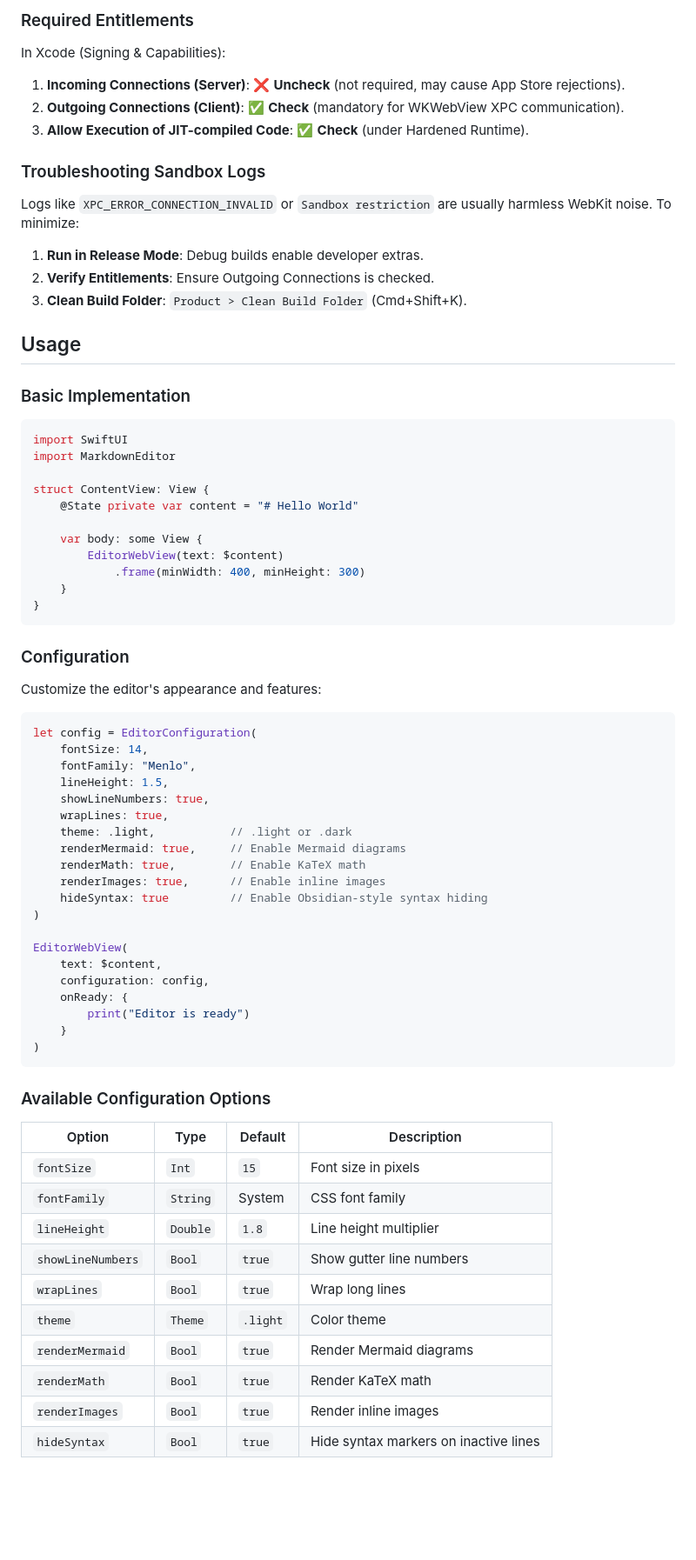
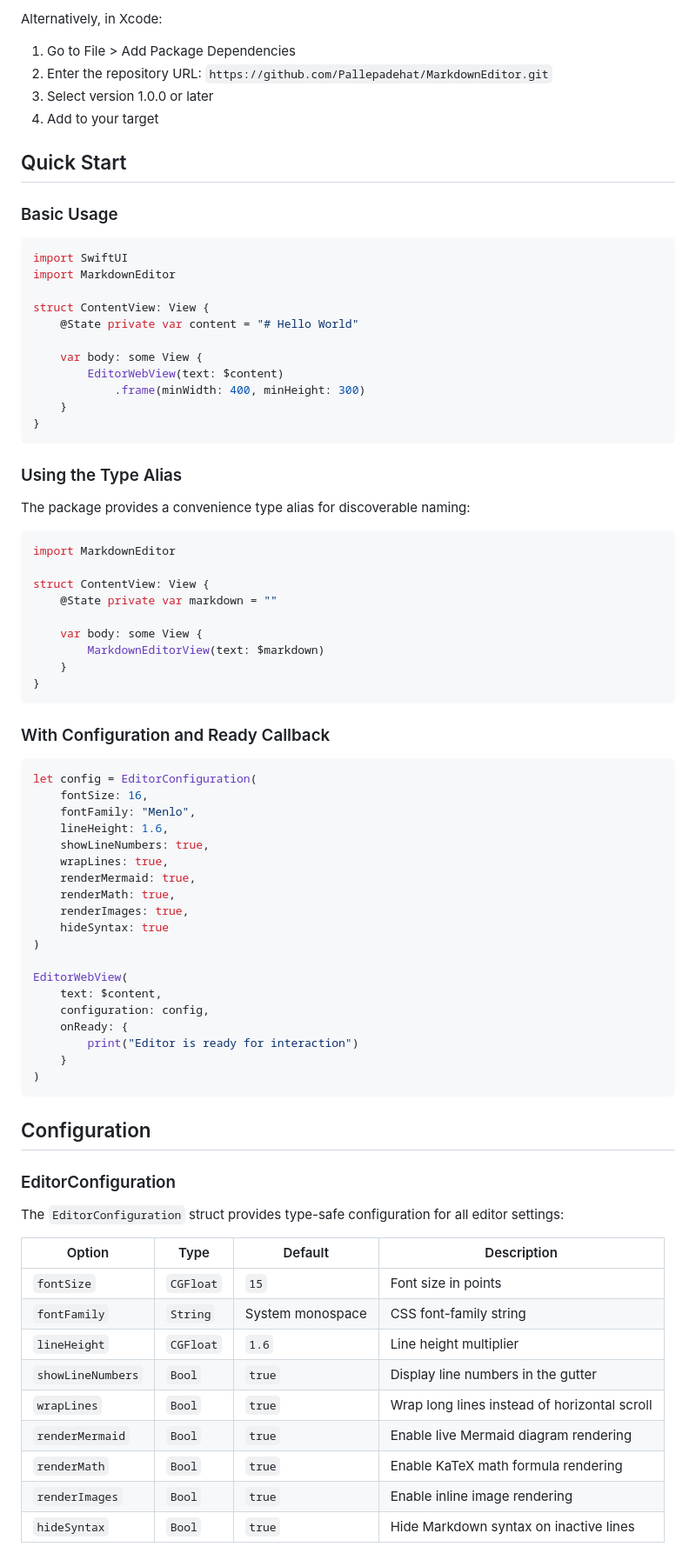
Before and after one commit to Pallepadehat/MarkdownEditor, a Markdown page: README.md, the part around one of its changes. Shown at 87% size. GitHub-like rendering; blank space fills up the shorter version.

Commit message:
docs: Refactor and expand README with detailed features, installation, configuration, and sandbox setup, reflecting version 1.0.0.

````diff
--- a/README.md
+++ b/README.md
@@ -41,23 +74,14 @@ To ensure the editor functions correctly within the macOS App Sandbox, configure
 
-### Required Entitlements
+Alternatively, in Xcode:
 
-In Xcode (Signing & Capabilities):
+1. Go to File > Add Package Dependencies
+2. Enter the repository URL: `https://github.com/Pallepadehat/MarkdownEditor.git`
+3. Select version 1.0.0 or later
+4. Add to your target
 
-1. **Incoming Connections (Server)**: ❌ **Uncheck** (not required, may cause App Store rejections).
-2. **Outgoing Connections (Client)**: ✅ **Check** (mandatory for WKWebView XPC communication).
-3. **Allow Execution of JIT-compiled Code**: ✅ **Check** (under Hardened Runtime).
+## Quick Start
 
-### Troubleshooting Sandbox Logs
-
-Logs like `XPC_ERROR_CONNECTION_INVALID` or `Sandbox restriction` are usually harmless WebKit noise. To minimize:
-
-1. **Run in Release Mode**: Debug builds enable developer extras.
-2. **Verify Entitlements**: Ensure Outgoing Connections is checked.
-3. **Clean Build Folder**: `Product > Clean Build Folder` (Cmd+Shift+K).
-
-## Usage
-
-### Basic Implementation
+### Basic Usage
 
 ```swift
 import SwiftUI
@@ -73,44 +97,61 @@ struct ContentView: View {
 }
 ```
 
-### Configuration
+### Using the Type Alias
 
-Customize the editor's appearance and features:
+The package provides a convenience type alias for discoverable naming:
+
+```swift
+import MarkdownEditor
+
+struct ContentView: View {
+    @State private var markdown = ""
+
+    var body: some View {
+        MarkdownEditorView(text: $markdown)
+    }
+}
+```
+
+### With Configuration and Ready Callback
 
 ```swift
 let config = EditorConfiguration(
-    fontSize: 14,
+    fontSize: 16,
     fontFamily: "Menlo",
-    lineHeight: 1.5,
+    lineHeight: 1.6,
     showLineNumbers: true,
     wrapLines: true,
-    theme: .light,           // .light or .dark
-    renderMermaid: true,     // Enable Mermaid diagrams
-    renderMath: true,        // Enable KaTeX math
-    renderImages: true,      // Enable inline images
-    hideSyntax: true         // Enable Obsidian-style syntax hiding
+    renderMermaid: true,
+    renderMath: true,
+    renderImages: true,
+    hideSyntax: true
 )
 
 EditorWebView(
     text: $content,
     configuration: config,
     onReady: {
-        print("Editor is ready")
+        print("Editor is ready for interaction")
     }
 )
 ```
 
-### Available Configuration Options
+## Configuration
 
-| Option            | Type     | Default  | Description                           |
-| ----------------- | -------- | -------- | ------------------------------------- |
-| `fontSize`        | `Int`    | `15`     | Font size in pixels                   |
-| `fontFamily`      | `String` | System   | CSS font family                       |
-| `lineHeight`      | `Double` | `1.8`    | Line height multiplier                |
-| `showLineNumbers` | `Bool`   | `true`   | Show gutter line numbers              |
-| `wrapLines`       | `Bool`   | `true`   | Wrap long lines                       |
-| `theme`           | `Theme`  | `.light` | Color theme                           |
-| `renderMermaid`   | `Bool`   | `true`   | Render Mermaid diagrams               |
-| `renderMath`      | `Bool`   | `true`   | Render KaTeX math                     |
-| `renderImages`    | `Bool`   | `true`   | Render inline images                  |
-| `hideSyntax`      | `Bool`   | `true`   | Hide syntax markers on inactive lines |
+### EditorConfiguration
+
+The `EditorConfiguration` struct provides type-safe configuration for all editor settings:
+
+| Option            | Type      | Default          | Description                                  |
+| ----------------- | --------- | ---------------- | -------------------------------------------- |
+| `fontSize`        | `CGFloat` | `15`             | Font size in points                          |
+| `fontFamily`      | `String`  | System monospace | CSS font-family string                       |
+| `lineHeight`      | `CGFloat` | `1.6`            | Line height multiplier                       |
+| `showLineNumbers` | `Bool`    | `true`           | Display line numbers in the gutter           |
+| `wrapLines`       | `Bool`    | `true`           | Wrap long lines instead of horizontal scroll |
+| `renderMermaid`   | `Bool`    | `true`           | Enable live Mermaid diagram rendering        |
+| `renderMath`      | `Bool`    | `true`           | Enable KaTeX math formula rendering          |
+| `renderImages`    | `Bool`    | `true`           | Enable inline image rendering                |
+| `hideSyntax`      | `Bool`    | `true`           | Hide Markdown syntax on inactive lines       |
+
````
Also changed, not shown: other parts of README.md (+222 -50 lines).
